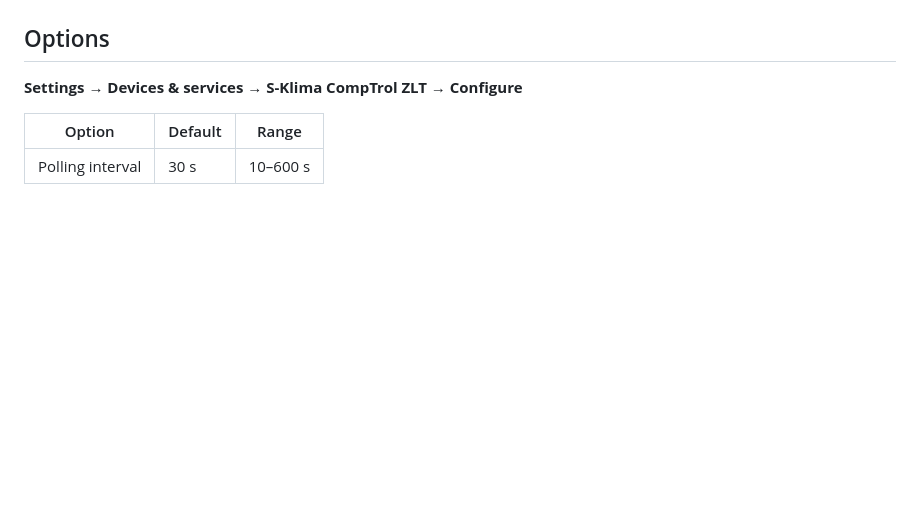
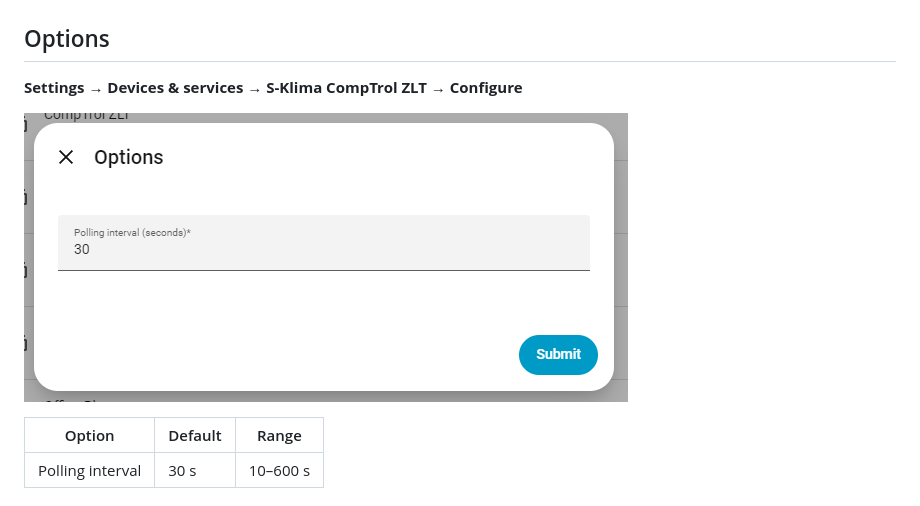
Before and after one commit to 8871988-sketch/S-Klima-CompTrol-ZLT-Home-Assistant-Custom-Integration-UnOfficial, a Markdown page: README.md, the part around the change. GitHub-like rendering; pictures changed too: docs/images/options.png (added); blank space fills up the shorter version.

Commit message:
Add options screenshot
Co-Authored-By: Claude Opus 5.5 <noreply@anthropic.com>
Claude-Session: https://claude.ai/code/session_01FzJ4CeKCSmQmtDPsfP9AkZ

```diff
--- a/README.md
+++ b/README.md
@@ -160,6 +160,8 @@ Mode mapping:
 
 **Settings → Devices & services → S-Klima CompTrol ZLT → Configure**
 
+![Options](https://raw.githubusercontent.com/8871988-sketch/S-Klima-CompTrol-ZLT-Home-Assistant-Custom-Integration-UnOfficial/main/docs/images/options.png)
+
 | Option | Default | Range |
 |---|---|---|
 | Polling interval | 30 s | 10–600 s |
```
